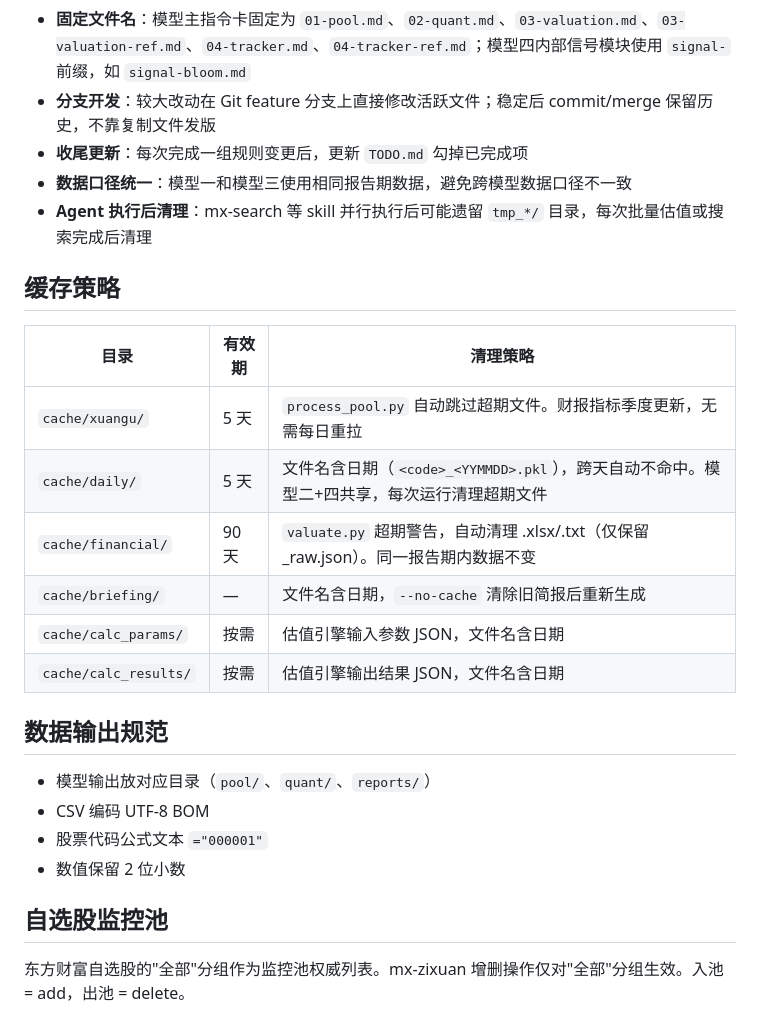
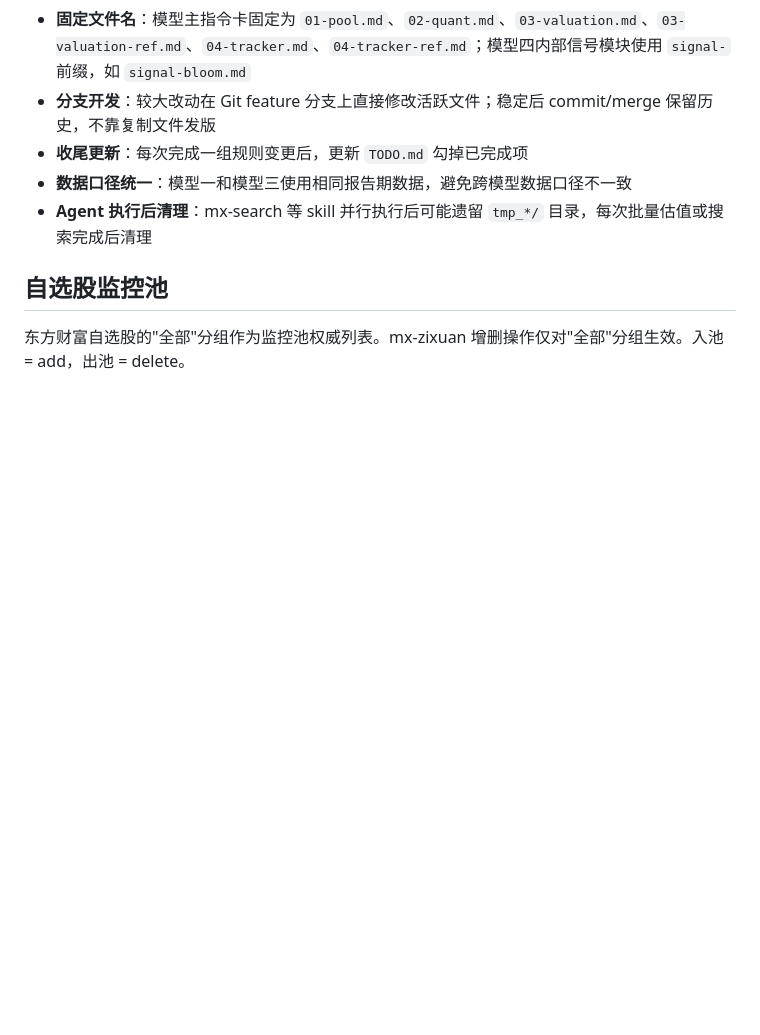
Before and after one commit to neilnee/huaxin-quant, a Markdown page: CLAUDE.md, the part around the change. Drawn GitHub-style; blank space fills up the shorter version.

Commit message:
docs: 删除缓存策略和数据输出规范，脚本自行管理

```diff
--- a/CLAUDE.md
+++ b/CLAUDE.md
@@ -101,24 +101,6 @@ LLM 拆解业务线 + 脚本 DCF/PE 计算，按需手动触发。执行方式
 - **数据口径统一**：模型一和模型三使用相同报告期数据，避免跨模型数据口径不一致
 - **Agent 执行后清理**：mx-search 等 skill 并行执行后可能遗留 `tmp_*/` 目录，每次批量估值或搜索完成后清理
 
-## 缓存策略
-
-| 目录 | 有效期 | 清理策略 |
-|------|--------|----------|
-| `cache/xuangu/` | 5 天 | `process_pool.py` 自动跳过超期文件。财报指标季度更新，无需每日重拉 |
-| `cache/daily/` | 5 天 | 文件名含日期（`<code>_<YYMMDD>.pkl`），跨天自动不命中。模型二+四共享，每次运行清理超期文件 |
-| `cache/financial/` | 90 天 | `valuate.py` 超期警告，自动清理 .xlsx/.txt（仅保留 _raw.json）。同一报告期内数据不变 |
-| `cache/briefing/` | — | 文件名含日期，`--no-cache` 清除旧简报后重新生成 |
-| `cache/calc_params/` | 按需 | 估值引擎输入参数 JSON，文件名含日期 |
-| `cache/calc_results/` | 按需 | 估值引擎输出结果 JSON，文件名含日期 |
-
-## 数据输出规范
-
-- 模型输出放对应目录（`pool/`、`quant/`、`reports/`）
-- CSV 编码 UTF-8 BOM
-- 股票代码公式文本 `="000001"`
-- 数值保留 2 位小数
-
 ## 自选股监控池
 
 东方财富自选股的"全部"分组作为监控池权威列表。mx-zixuan 增删操作仅对"全部"分组生效。入池 = add，出池 = delete。
```
